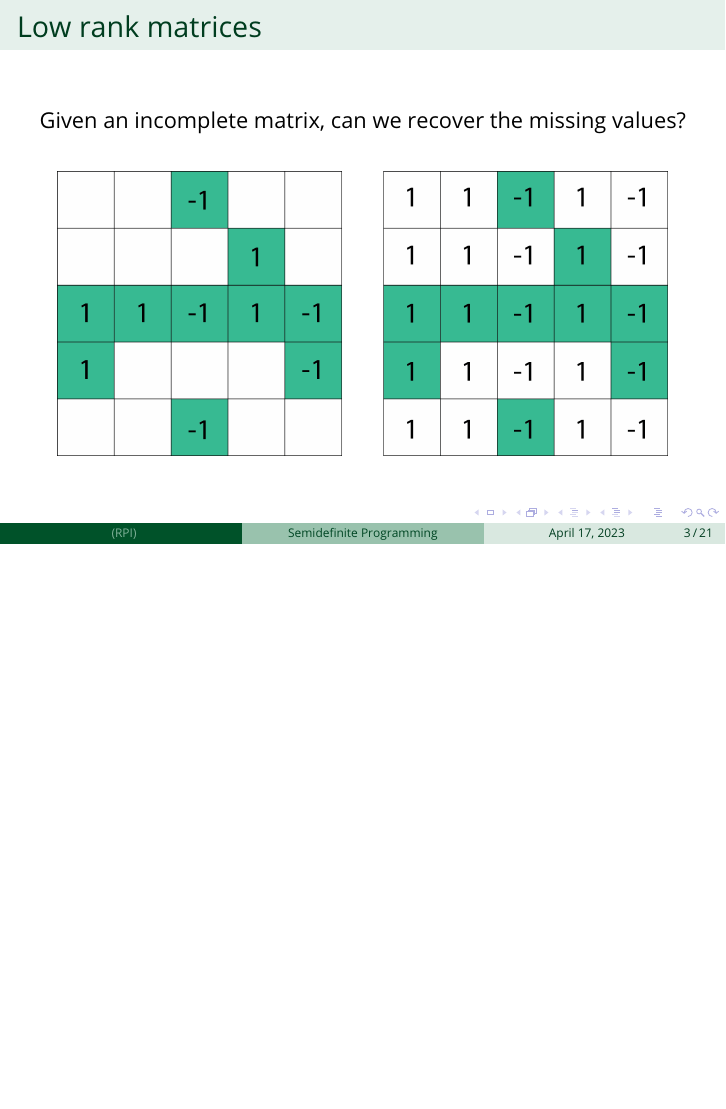
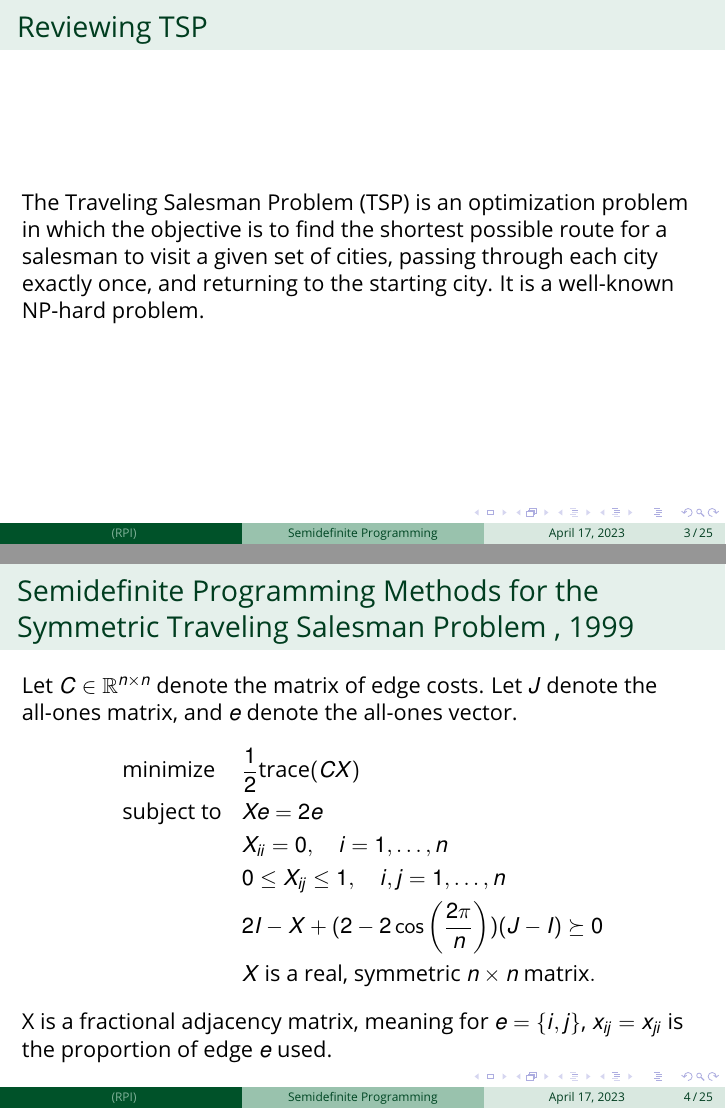
Before and after one commit to Xinshi0726/SDP-Relxations-With-Applications, LaTeX slides (Presentation/SDP_Presentation.tex): page 3 of 21 before the commit and pages 3 and 4 of 25 after it, the two joined at a grey line, the shorter picture padded with empty space. Compiled offline with pdfLaTeX.

Commit message:
TSP presentation update

```diff
--- a/Presentation/SDP_Presentation.tex
+++ b/Presentation/SDP_Presentation.tex
@@ -61,7 +61,7 @@
 % \usetheme{Singapore}
 % \usetheme{Szeged}
 % \usetheme{Warsaw}
-
+\usepackage[flushleft]{threeparttable}
 %----------------------------------------------------------------------------------------
 %	SELECT COLOR THEME
 %----------------------------------------------------------------------------------------
@@ -188,3 +188,30 @@
 %----------------------------------------------------------------------------------------
 
 \section{Travelling Salesman}
+\subsection{Overview}
+
+\begin{frame}
+    \frametitle{Reviewing TSP}
+    The Traveling Salesman Problem (TSP) is an optimization problem in which the objective is to find the shortest possible route for a salesman to visit a given set of cities, passing through each city exactly once, and returning to the starting city. It is a well-known NP-hard problem.
+\end{frame}
+
+\subsection{Relaxation}
+\begin{frame}
+\frametitle{Semidefinite Programming Methods for the Symmetric Traveling Salesman Problem
+, 1999}
+Let $C \in \mathbb{R}^{n \times n}$ denote the matrix of edge costs. Let $J$ denote the all-ones matrix, and $e$ denote the all-ones vector.
+\begin{equation*}
+\begin{aligned}
+& {\text{minimize}}
+& & \frac{1}{2}\text{trace}(CX) \\
+& \text{subject to}
+& & Xe = 2e \\
+&&& X_{ii} = 0, \quad i = 1,\ldots,n\\
+&&& 0 \leq X_{ij} \leq 1, \quad i,j = 1,\ldots,n \\
+&&& 2I - X + (2-2\cos\left(\frac{2\pi}{n}\right))(J-I) \succeq 0 \\
+&&& X \text{ is a real, symmetric } n \times n \text{ matrix}.
+\end{aligned}
+\end{equation*}
+
+\noindent X is a fractional adjacency matrix, meaning for $e = \{i, j\}$, $x_{ij} = x_{ji}$ is the proportion of edge $e$ used.
+\end{frame}
```
Also changed, not shown: Presentation/SDP_Presentation.pdf, Presentation/assets/tsp-10.png (added), Presentation/assets/tsp-15-works.png (added), Presentation/assets/tsp-15.png (added), Presentation/assets/tsp-20.png (added), Presentation/assets/tsp-30.png (added), Presentation/assets/tsp7.png (added), Presentation/SDP_Presentation.tex (44 more changed lines).
